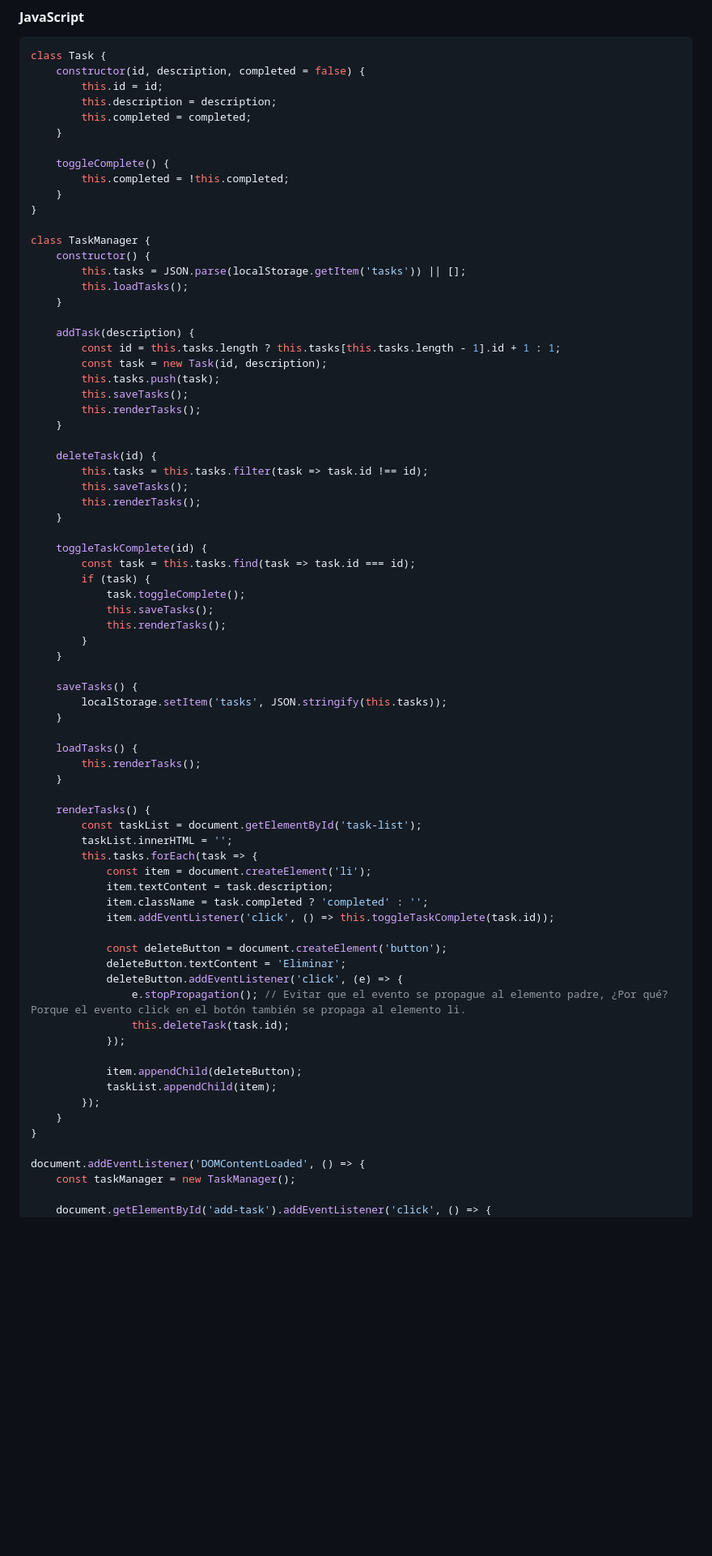
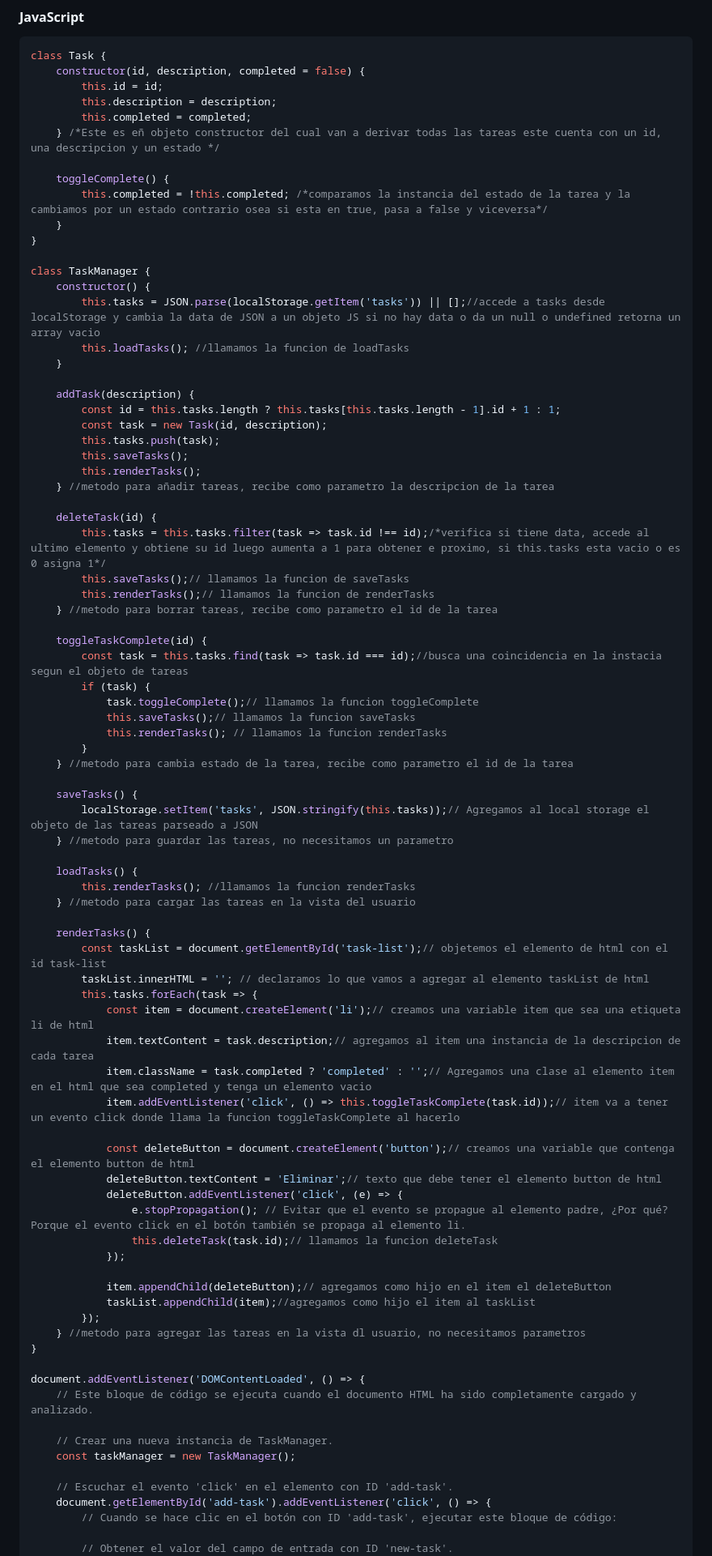
Before and after one commit to Scorhenao/workshop-0-repaso-js-node, a Markdown page: README.md, the part around one of its changes. Shown at 81% size. Drawn GitHub-style; blank space fills up the shorter version.

Commit message:
commenting the code proporcionated for the job

```diff
--- a/README.md
+++ b/README.md
@@ -78,17 +78,17 @@ class Task {
         this.id = id;
         this.description = description;
         this.completed = completed;
-    }
+    } /*Este es eñ objeto constructor del cual van a derivar todas las tareas este cuenta con un id, una descripcion y un estado */
 
     toggleComplete() {
-        this.completed = !this.completed;
+        this.completed = !this.completed; /*comparamos la instancia del estado de la tarea y la cambiamos por un estado contrario osea si esta en true, pasa a false y viceversa*/
     }
 }
 
 class TaskManager {
     constructor() {
-        this.tasks = JSON.parse(localStorage.getItem('tasks')) || [];
-        this.loadTasks();
+        this.tasks = JSON.parse(localStorage.getItem('tasks')) || [];//accede a tasks desde localStorage y cambia la data de JSON a un objeto JS si no hay data o da un null o undefined retorna un array vacio
+        this.loadTasks(); //llamamos la funcion de loadTasks
     }
 
     addTask(description) {
@@ -97,55 +97,62 @@ class TaskManager {
         this.tasks.push(task);
         this.saveTasks();
         this.renderTasks();
-    }
+    } //metodo para añadir tareas, recibe como parametro la descripcion de la tarea
 
     deleteTask(id) {
-        this.tasks = this.tasks.filter(task => task.id !== id);
-        this.saveTasks();
-        this.renderTasks();
-    }
+        this.tasks = this.tasks.filter(task => task.id !== id);/*verifica si tiene data, accede al ultimo elemento y obtiene su id luego aumenta a 1 para obtener e proximo, si this.tasks esta vacio o es 0 asigna 1*/
+        this.saveTasks();// llamamos la funcion de saveTasks
+        this.renderTasks();// llamamos la funcion de renderTasks
+    } //metodo para borrar tareas, recibe como parametro el id de la tarea
 
     toggleTaskComplete(id) {
-        const task = this.tasks.find(task => task.id === id);
+        const task = this.tasks.find(task => task.id === id);//busca una coincidencia en la instacia segun el objeto de tareas
         if (task) {
-            task.toggleComplete();
-            this.saveTasks();
-            this.renderTasks();
+            task.toggleComplete();// llamamos la funcion toggleComplete
+            this.saveTasks();// llamamos la funcion saveTasks
+            this.renderTasks(); // llamamos la funcion renderTasks
         }
-    }
+    } //metodo para cambia estado de la tarea, recibe como parametro el id de la tarea
 
     saveTasks() {
-        localStorage.setItem('tasks', JSON.stringify(this.tasks));
-    }
+        localStorage.setItem('tasks', JSON.stringify(this.tasks));// Agregamos al local storage el objeto de las tareas parseado a JSON
+    } //metodo para guardar las tareas, no necesitamos un parametro
 
     loadTasks() {
-        this.renderTasks();
-    }
+        this.renderTasks(); //llamamos la funcion renderTasks
+    } //metodo para cargar las tareas en la vista del usuario
 
     renderTasks() {
-        const taskList = document.getElementById('task-list');
-        taskList.innerHTML = '';
+        const taskList = document.getElementById('task-list');// objetemos el elemento de html con el id task-list
+        taskList.innerHTML = ''; // declaramos lo que vamos a agregar al elemento taskList de html
         this.tasks.forEach(task => {
-            const item = document.createElement('li');
-            item.textContent = task.description;
-            item.className = task.completed ? 'completed' : '';
-            item.addEventListener('click', () => this.toggleTaskComplete(task.id));
+            const item = document.createElement('li');// creamos una variable item que sea una etiqueta li de html
+            item.textContent = task.description;// agregamos al item una instancia de la descripcion de cada tarea
+            item.className = task.completed ? 'completed' : '';// Agregamos una clase al elemento item en el html que sea completed y tenga un elemento vacio
+            item.addEventListener('click', () => this.toggleTaskComplete(task.id));// item va a tener un evento click donde llama la funcion toggleTaskComplete al hacerlo
 
-            const deleteButton = document.createElement('button');
-            deleteButton.textContent = 'Eliminar';
+            const deleteButton = document.createElement('button');// creamos una variable que contenga el elemento button de html
+            deleteButton.textContent = 'Eliminar';// texto que debe tener el elemento button de html
             deleteButton.addEventListener('click', (e) => {
                 e.stopPropagation(); // Evitar que el evento se propague al elemento padre, ¿Por qué? Porque el evento click en el botón también se propaga al elemento li.
-                this.deleteTask(task.id);
+                this.deleteTask(task.id);// llamamos la funcion deleteTask
             });
 
-            item.appendChild(deleteButton);
-            taskList.appendChild(item);
+            item.appendChild(deleteButton);// agregamos como hijo en el item el deleteButton
+            taskList.appendChild(item);//agregamos como hijo el item al taskList
         });
-    }
+    } //metodo para agregar las tareas en la vista dl usuario, no necesitamos parametros
 }
 
 document.addEventListener('DOMContentLoaded', () => {
+    // Este bloque de código se ejecuta cuando el documento HTML ha sido completamente cargado y analizado.
+
+    // Crear una nueva instancia de TaskManager.
     const taskManager = new TaskManager();
 
+    // Escuchar el evento 'click' en el elemento con ID 'add-task'.
     document.getElementById('add-task').addEventListener('click', () => {
+        // Cuando se hace clic en el botón con ID 'add-task', ejecutar este bloque de código:
+
+        // Obtener el valor del campo de entrada con ID 'new-task'.
         const newTask = document.getElementById('new-task').value;
```
Also changed, not shown: other parts of README.md (+6 -0 lines).
